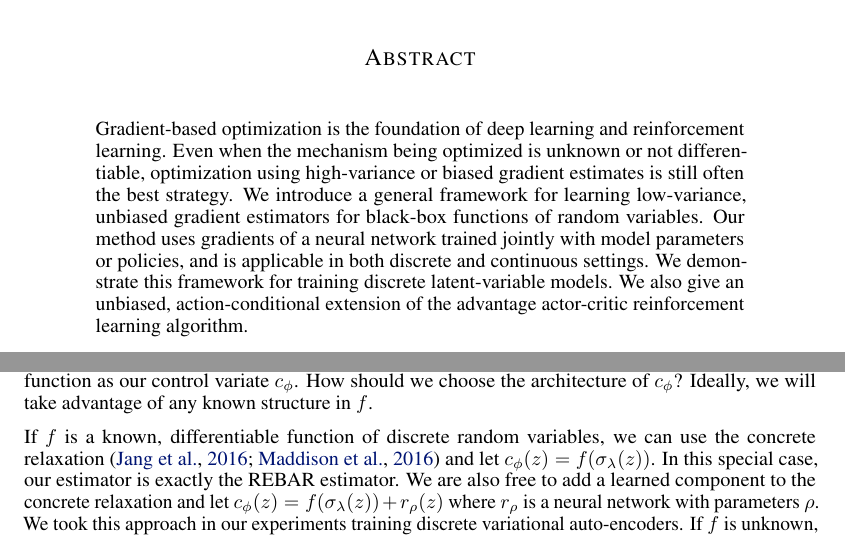
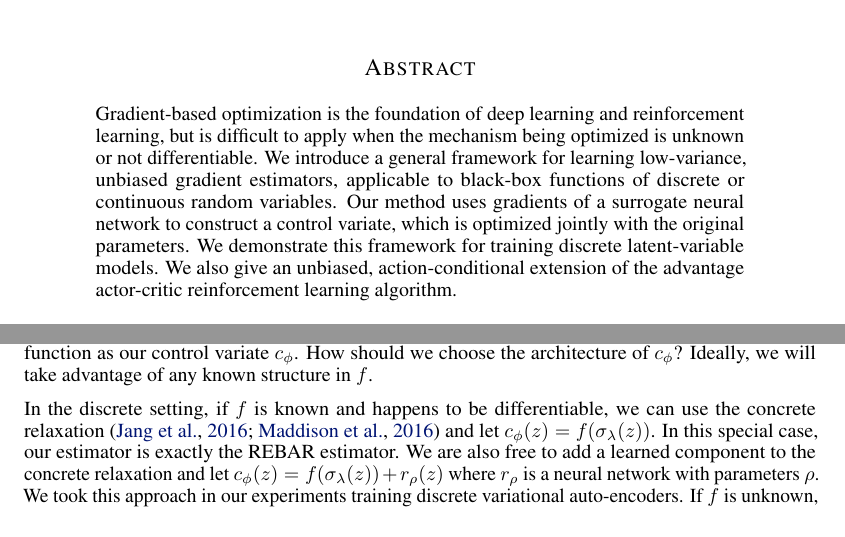
Before and after one commit to duvenaud/relax, a LaTeX paper (paper/generalized_rebar.tex): two parts of pages 1 and 4 of 16, joined at a grey line, cut so that both start at the same text. Compiled offline with pdfLaTeX.

Commit message:
Reworked abstract based on feedback from ICLR reviewer

```diff
--- a/paper/generalized_rebar.tex
+++ b/paper/generalized_rebar.tex
@@ -86,10 +86,11 @@ Optimizing control variates for \\ black-box gradient estimation}
 \begin{document}
 \maketitle
 \begin{abstract}
-Gradient-based optimization is the foundation of deep learning and reinforcement learning.
-Even when the mechanism being optimized is unknown or not differentiable, optimization using high-variance or biased gradient estimates is still often the best strategy.
-We introduce a general framework for learning low-variance, unbiased gradient estimators for black-box functions of random variables.
-Our method uses gradients of a neural network trained jointly with model parameters or policies, and is applicable in both discrete and continuous settings.
+Gradient-based optimization is the foundation of deep learning and reinforcement learning, but is difficult to apply when the mechanism being optimized is unknown or not differentiable.
+%Even when the mechanism being optimized is unknown or not differentiable, optimization using high-variance or biased gradient estimates is still often the best strategy.
+We introduce a general framework for learning low-variance, unbiased gradient estimators, applicable to black-box functions of discrete or continuous random variables.
+Our method uses gradients of a surrogate neural network to construct a control variate, which is optimized jointly with the original parameters.
+%Our method applies to both continuous and discrete variables.
 We demonstrate this framework for training discrete latent-variable models.
 We also give an unbiased, action-conditional extension of the advantage actor-critic reinforcement learning algorithm.
 \end{abstract}
@@ -338,7 +339,7 @@ The variance-reduction objective introduced above allows us to use any different
 How should we choose the architecture of $c_\phi$?
 Ideally, we will take advantage of any known structure in $f$.
 
-If $f$ is a known, differentiable function of discrete random variables, we can use the concrete relaxation~\citep{jang2016categorical, maddison2016concrete} and let $c_\phi(z) = f(\sigma_\lambda(z))$.
+In the discrete setting, if $f$ is known and happens to be differentiable, we can use the concrete relaxation~\citep{jang2016categorical, maddison2016concrete} and let $c_\phi(z) = f(\sigma_\lambda(z))$.
 In this special case, our estimator is exactly the REBAR estimator.
 We are also free to add a learned component to the concrete relaxation and let $c_\phi(z) = f(\sigma_\lambda(z)) + {r}_\rho(z)$ where ${r}_\rho$ is a neural network with parameters~$\rho$.
 We took this approach in our experiments training discrete variational auto-encoders.
```
